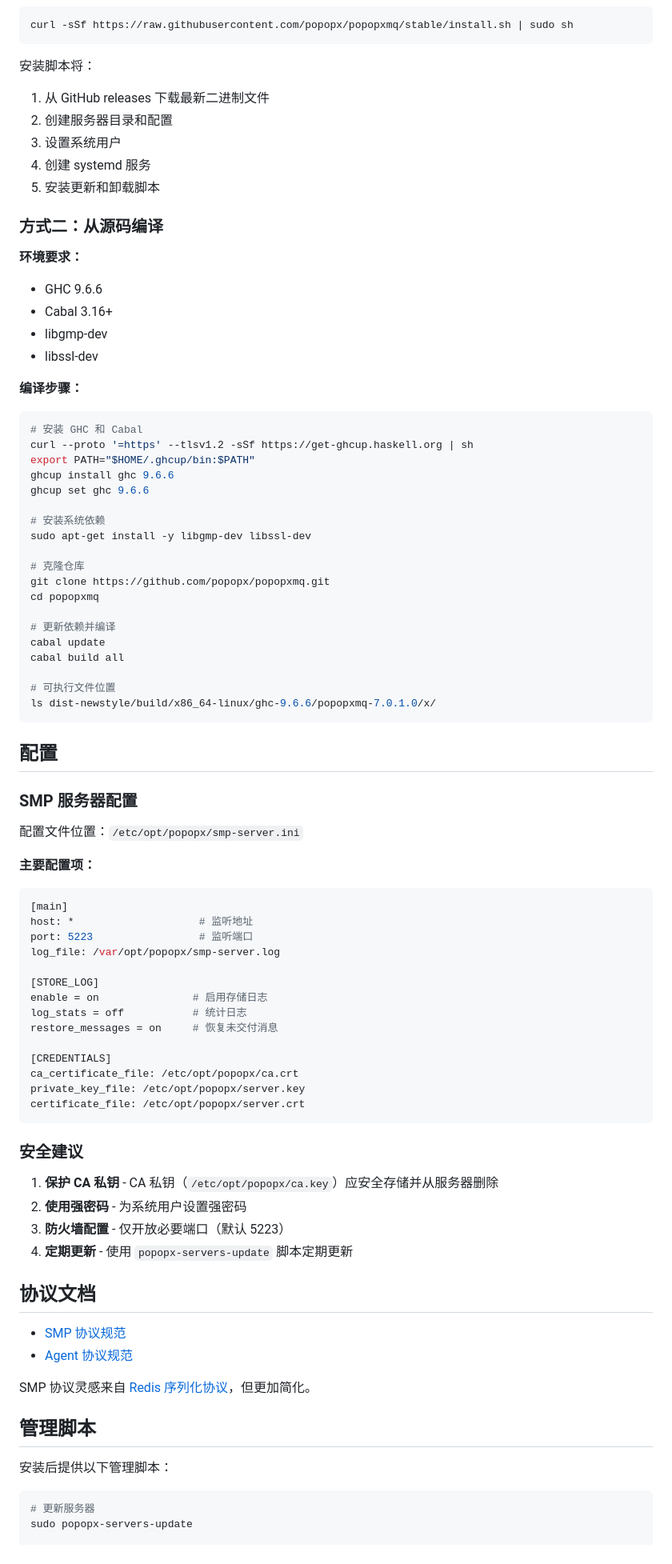
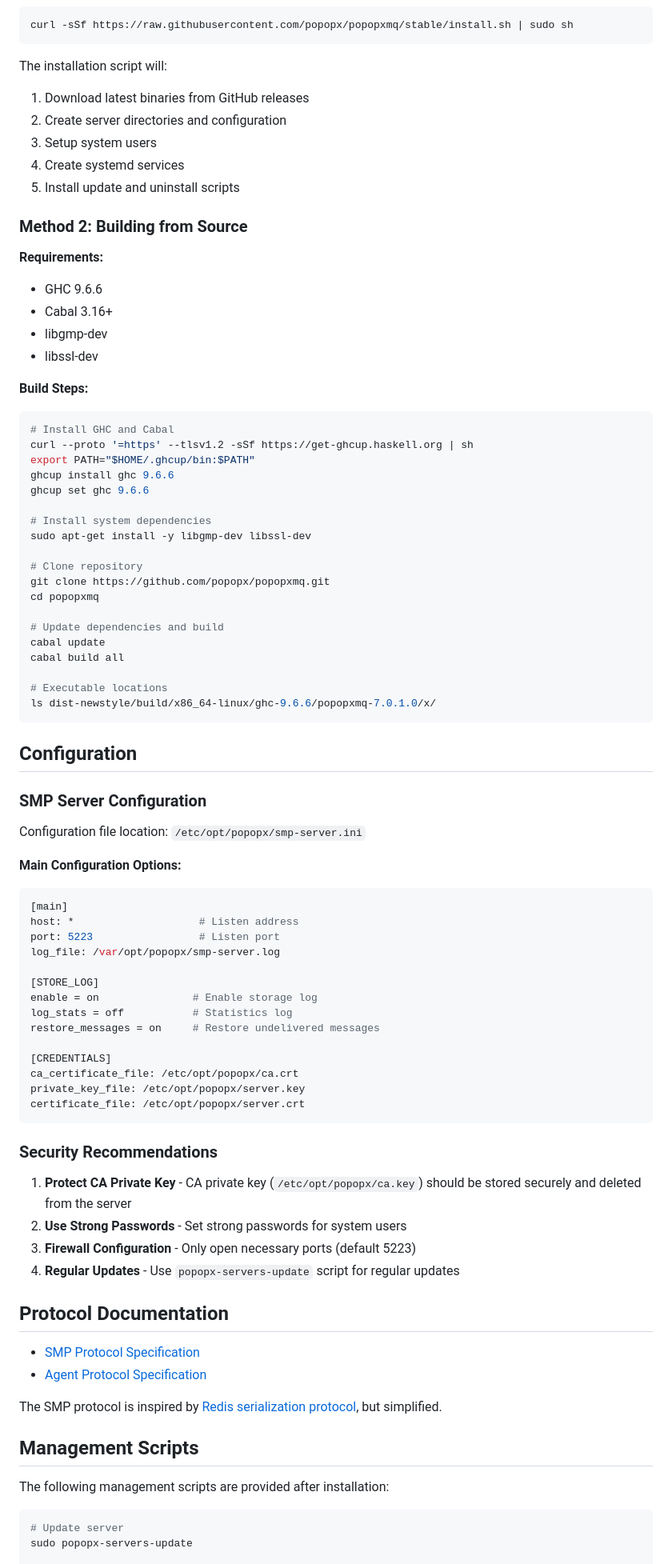
Before and after one commit to popopx/popopxmq, a Markdown page: README.md, the part around one of its changes. Shown at 80% size. Drawn GitHub-style.

````diff
--- a/README.md
+++ b/README.md
@@ -85,63 +85,63 @@ xftp --help
 curl -sSf https://raw.githubusercontent.com/popopx/popopxmq/stable/install.sh | sudo sh
 ```
 
-安装脚本将：
-1. 从 GitHub releases 下载最新二进制文件
-2. 创建服务器目录和配置
-3. 设置系统用户
-4. 创建 systemd 服务
-5. 安装更新和卸载脚本
+The installation script will:
+1. Download latest binaries from GitHub releases
+2. Create server directories and configuration
+3. Setup system users
+4. Create systemd services
+5. Install update and uninstall scripts
 
-### 方式二：从源码编译
+### Method 2: Building from Source
 
-**环境要求：**
+**Requirements:**
 - GHC 9.6.6
 - Cabal 3.16+
 - libgmp-dev
 - libssl-dev
 
-**编译步骤：**
+**Build Steps:**
 
 ```bash
-# 安装 GHC 和 Cabal
+# Install GHC and Cabal
 curl --proto '=https' --tlsv1.2 -sSf https://get-ghcup.haskell.org | sh
 export PATH="$HOME/.ghcup/bin:$PATH"
 ghcup install ghc 9.6.6
 ghcup set ghc 9.6.6
 
-# 安装系统依赖
+# Install system dependencies
 sudo apt-get install -y libgmp-dev libssl-dev
 
-# 克隆仓库
+# Clone repository
 git clone https://github.com/popopx/popopxmq.git
 cd popopxmq
 
-# 更新依赖并编译
+# Update dependencies and build
 cabal update
 cabal build all
 
-# 可执行文件位置
+# Executable locations
 ls dist-newstyle/build/x86_64-linux/ghc-9.6.6/popopxmq-7.0.1.0/x/
 ```
 
-## 配置
+## Configuration
 
-### SMP 服务器配置
+### SMP Server Configuration
 
-配置文件位置：`/etc/opt/popopx/smp-server.ini`
+Configuration file location: `/etc/opt/popopx/smp-server.ini`
 
-**主要配置项：**
+**Main Configuration Options:**
 
 ```ini
 [main]
-host: *                    # 监听地址
-port: 5223                 # 监听端口
+host: *                    # Listen address
+port: 5223                 # Listen port
 log_file: /var/opt/popopx/smp-server.log
 
 [STORE_LOG]
-enable = on               # 启用存储日志
-log_stats = off           # 统计日志
-restore_messages = on     # 恢复未交付消息
+enable = on               # Enable storage log
+log_stats = off           # Statistics log
+restore_messages = on     # Restore undelivered messages
 
 [CREDENTIALS]
 ca_certificate_file: /etc/opt/popopx/ca.crt
@@ -149,25 +149,25 @@ private_key_file: /etc/opt/popopx/server.key
 certificate_file: /etc/opt/popopx/server.crt
 ```
 
-### 安全建议
+### Security Recommendations
 
-1. **保护 CA 私钥** - CA 私钥（`/etc/opt/popopx/ca.key`）应安全存储并从服务器删除
-2. **使用强密码** - 为系统用户设置强密码
-3. **防火墙配置** - 仅开放必要端口（默认 5223）
-4. **定期更新** - 使用 `popopx-servers-update` 脚本定期更新
+1. **Protect CA Private Key** - CA private key (`/etc/opt/popopx/ca.key`) should be stored securely and deleted from the server
+2. **Use Strong Passwords** - Set strong passwords for system users
+3. **Firewall Configuration** - Only open necessary ports (default 5223)
+4. **Regular Updates** - Use `popopx-servers-update` script for regular updates
 
-## 协议文档
+## Protocol Documentation
 
-- [SMP 协议规范](./protocol/popopx-messaging.md)
-- [Agent 协议规范](./protocol/agent-protocol.md)
+- [SMP Protocol Specification](./protocol/popopx-messaging.md)
+- [Agent Protocol Specification](./protocol/agent-protocol.md)
 
-SMP 协议灵感来自 [Redis 序列化协议](https://redis.io/topics/protocol)，但更加简化。
+The SMP protocol is inspired by [Redis serialization protocol](https://redis.io/topics/protocol), but simplified.
 
-## 管理脚本
+## Management Scripts
 
-安装后提供以下管理脚本：
+The following management scripts are provided after installation:
 
 ```bash
-# 更新服务器
+# Update server
 sudo popopx-servers-update
 
````
Also changed, not shown: other parts of README.md (+62 -62 lines).
